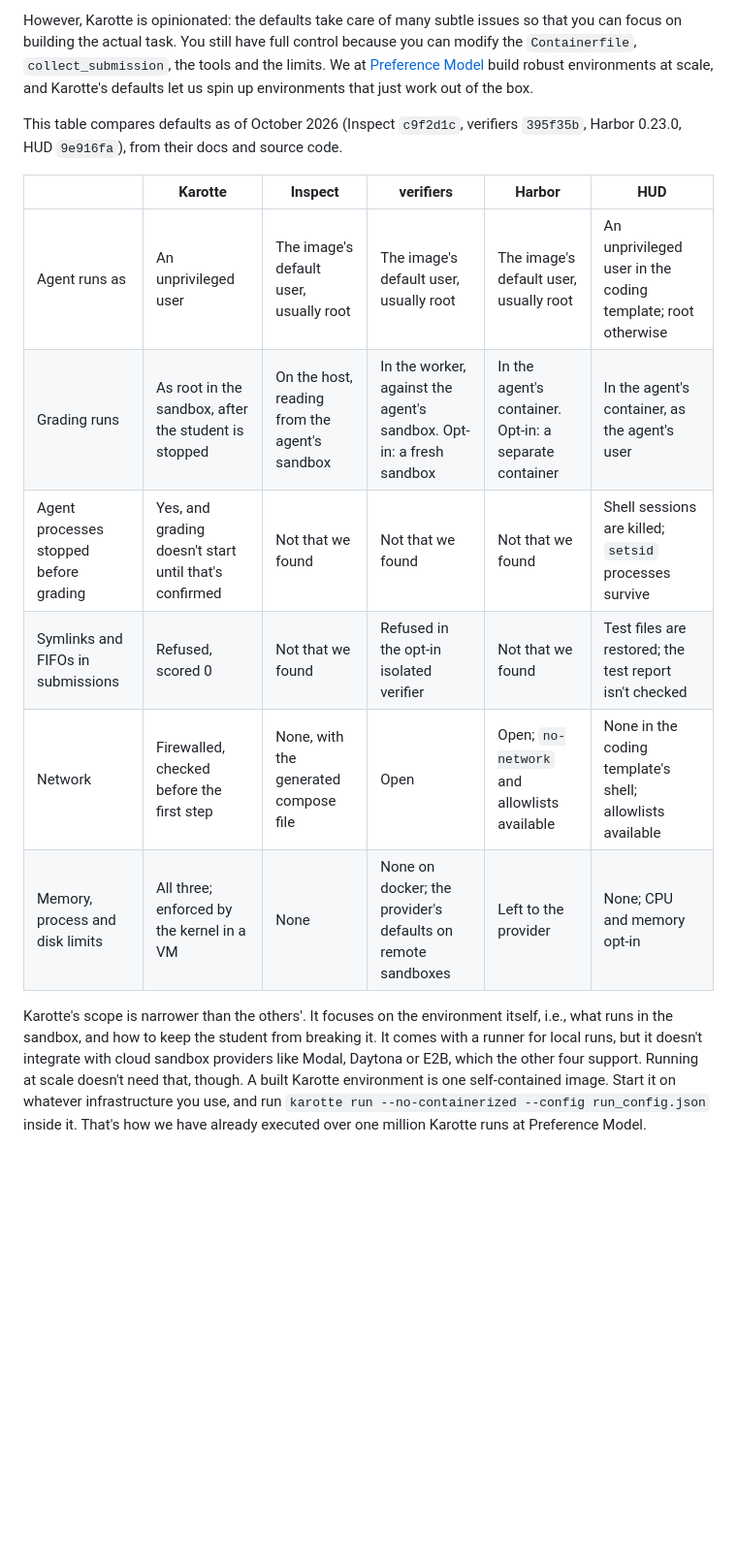
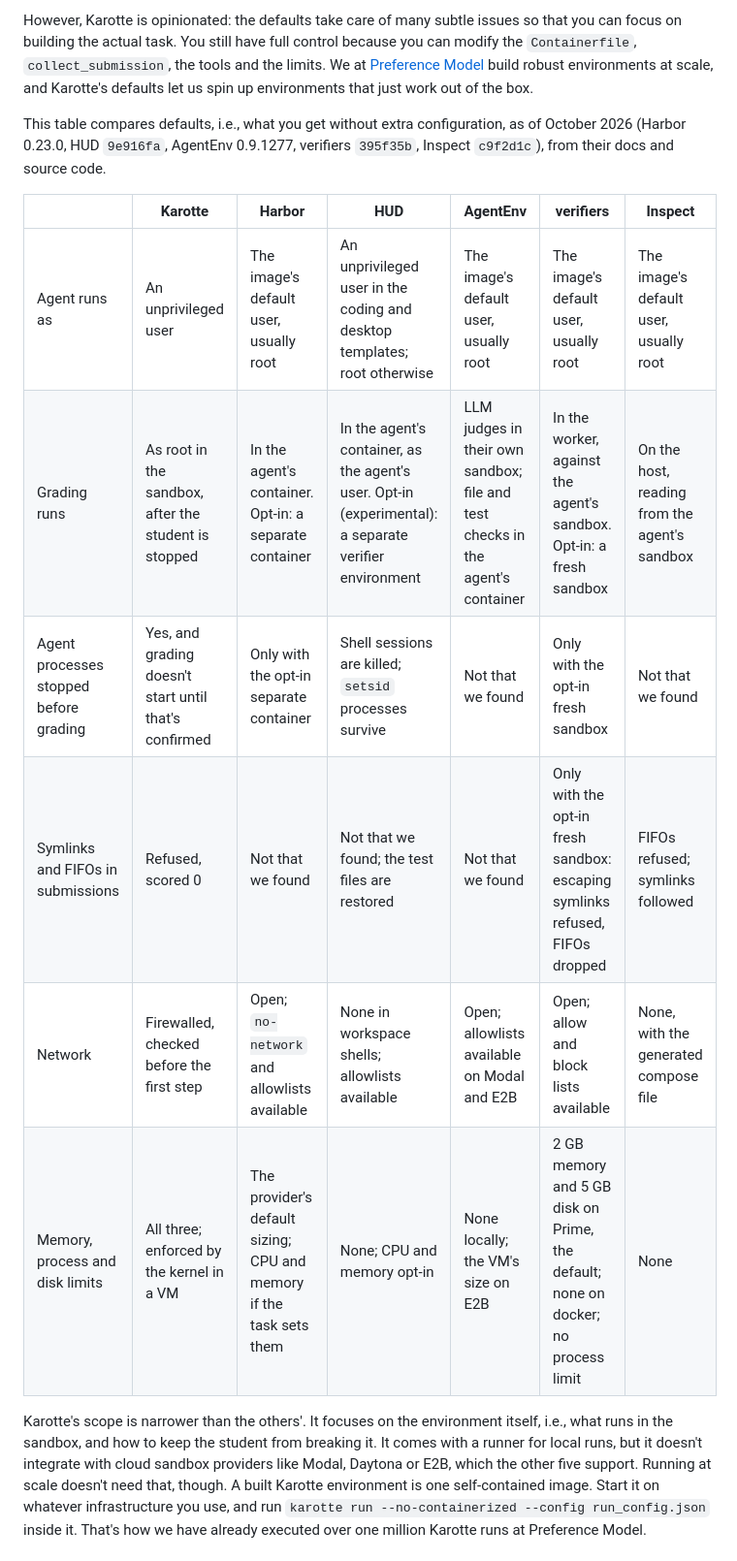
Before and after one commit to preferencemodel/karotte, a Markdown page: docs/why-karotte.md, the part around the change printed below. Shown: that part at 97% size. Drawn GitHub-style; blank space fills up the shorter version.

```diff
--- a/docs/why-karotte.md
+++ b/docs/why-karotte.md
@@ -336,20 +339,20 @@ However, Karotte is opinionated: the defaults take care of many subtle issues so
 You still have full control because you can modify the `Containerfile`, `collect_submission`, the tools and the limits.
 We at [Preference Model](https://preferencemodel.com) build robust environments at scale, and Karotte's defaults let us spin up environments that just work out of the box.
 
-This table compares defaults as of October 2026 (Inspect `c9f2d1c`, verifiers `395f35b`, Harbor 0.23.0, HUD `9e916fa`), from their docs and source code.
+This table compares defaults, i.e., what you get without extra configuration, as of October 2026 (Harbor 0.23.0, HUD `9e916fa`, AgentEnv 0.9.1277, verifiers `395f35b`, Inspect `c9f2d1c`), from their docs and source code.
 
-|                                        | Karotte                                               | Inspect                                       | verifiers                                                           | Harbor                                                 | HUD                                                         |
-| -------------------------------------- | ----------------------------------------------------- | --------------------------------------------- | ------------------------------------------------------------------- | ------------------------------------------------------ | ----------------------------------------------------------- |
-| Agent runs as                          | An unprivileged user                                  | The image's default user, usually root        | The image's default user, usually root                              | The image's default user, usually root                 | An unprivileged user in the coding template; root otherwise |
-| Grading runs                           | As root in the sandbox, after the student is stopped  | On the host, reading from the agent's sandbox | In the worker, against the agent's sandbox. Opt-in: a fresh sandbox | In the agent's container. Opt-in: a separate container | In the agent's container, as the agent's user               |
-| Agent processes stopped before grading | Yes, and grading doesn't start until that's confirmed | Not that we found                             | Not that we found                                                   | Not that we found                                      | Shell sessions are killed; `setsid` processes survive       |
-| Symlinks and FIFOs in submissions      | Refused, scored 0                                     | Not that we found                             | Refused in the opt-in isolated verifier                             | Not that we found                                      | Test files are restored; the test report isn't checked      |
-| Network                                | Firewalled, checked before the first step             | None, with the generated compose file         | Open                                                                | Open; `no-network` and allowlists available            | None in the coding template's shell; allowlists available   |
-| Memory, process and disk limits        | All three; enforced by the kernel in a VM             | None                                          | None on docker; the provider's defaults on remote sandboxes         | Left to the provider                                   | None; CPU and memory opt-in                                 |
+|                                        | Karotte                                               | Harbor                                                              | HUD                                                                                                   | AgentEnv                                                                       | verifiers                                                                         | Inspect                                       |
+| -------------------------------------- | ----------------------------------------------------- | ------------------------------------------------------------------- | ----------------------------------------------------------------------------------------------------- | ------------------------------------------------------------------------------ | --------------------------------------------------------------------------------- | --------------------------------------------- |
+| Agent runs as                          | An unprivileged user                                  | The image's default user, usually root                              | An unprivileged user in the coding and desktop templates; root otherwise                              | The image's default user, usually root                                         | The image's default user, usually root                                            | The image's default user, usually root        |
+| Grading runs                           | As root in the sandbox, after the student is stopped  | In the agent's container. Opt-in: a separate container              | In the agent's container, as the agent's user. Opt-in (experimental): a separate verifier environment | LLM judges in their own sandbox; file and test checks in the agent's container | In the worker, against the agent's sandbox. Opt-in: a fresh sandbox               | On the host, reading from the agent's sandbox |
+| Agent processes stopped before grading | Yes, and grading doesn't start until that's confirmed | Only with the opt-in separate container                             | Shell sessions are killed; `setsid` processes survive                                                 | Not that we found                                                              | Only with the opt-in fresh sandbox                                                | Not that we found                             |
+| Symlinks and FIFOs in submissions      | Refused, scored 0                                     | Not that we found                                                   | Not that we found; the test files are restored                                                        | Not that we found                                                              | Only with the opt-in fresh sandbox: escaping symlinks refused, FIFOs dropped      | FIFOs refused; symlinks followed              |
+| Network                                | Firewalled, checked before the first step             | Open; `no-network` and allowlists available                         | None in workspace shells; allowlists available                                                        | Open; allowlists available on Modal and E2B                                    | Open; allow and block lists available                                             | None, with the generated compose file         |
+| Memory, process and disk limits        | All three; enforced by the kernel in a VM             | The provider's default sizing; CPU and memory if the task sets them | None; CPU and memory opt-in                                                                           | None locally; the VM's size on E2B                                             | 2 GB memory and 5 GB disk on Prime, the default; none on docker; no process limit | None                                          |
 
 Karotte's scope is narrower than the others'.
 It focuses on the environment itself, i.e., what runs in the sandbox, and how to keep the student from breaking it.
-It comes with a runner for local runs, but it doesn't integrate with cloud sandbox providers like Modal, Daytona or E2B, which the other four support.
+It comes with a runner for local runs, but it doesn't integrate with cloud sandbox providers like Modal, Daytona or E2B, which the other five support.
 Running at scale doesn't need that, though.
 A built Karotte environment is one self-contained image.
 Start it on whatever infrastructure you use, and run `karotte run --no-containerized --config run_config.json` inside it.
```
Also changed, not shown: other parts of docs/why-karotte.md (+4 -1 lines), docs/assets/framework-comparison.png (added), 2 other files.
